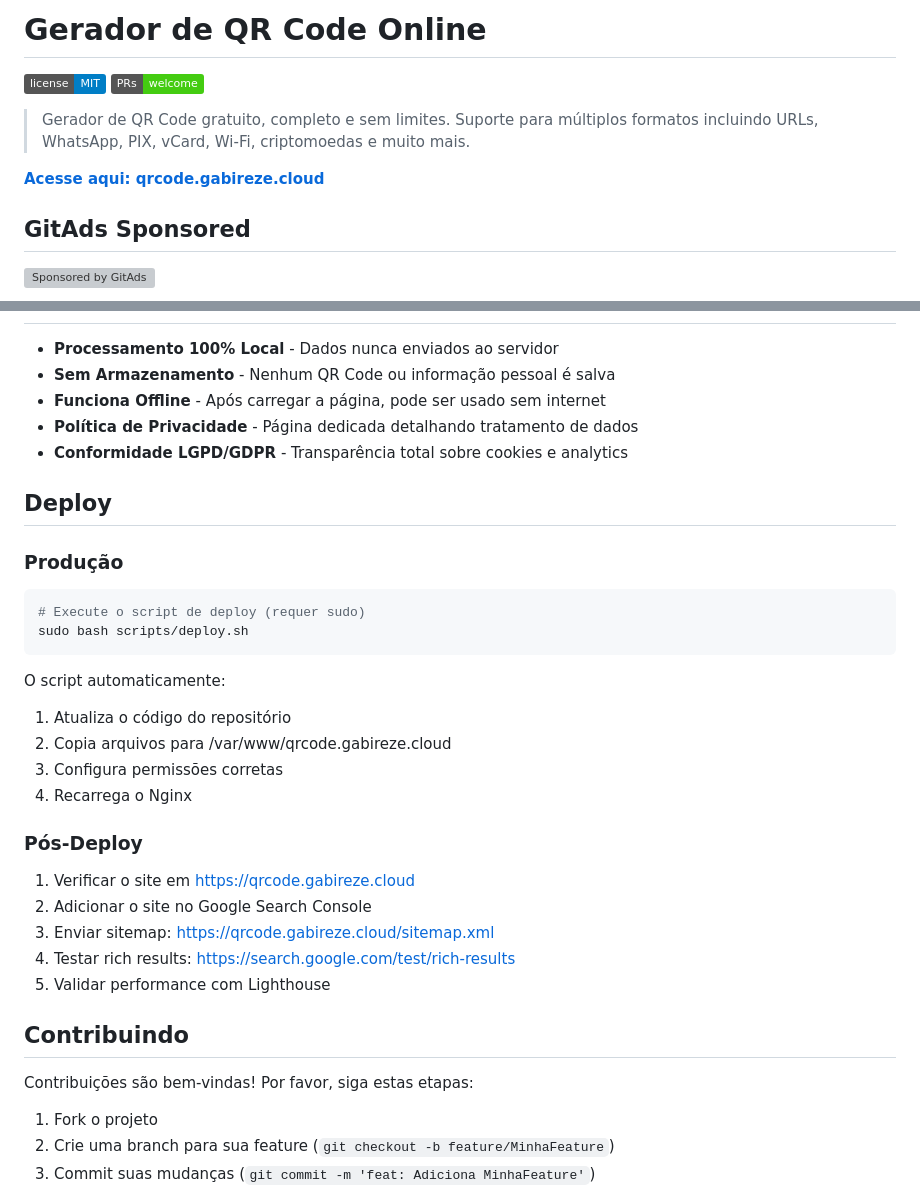
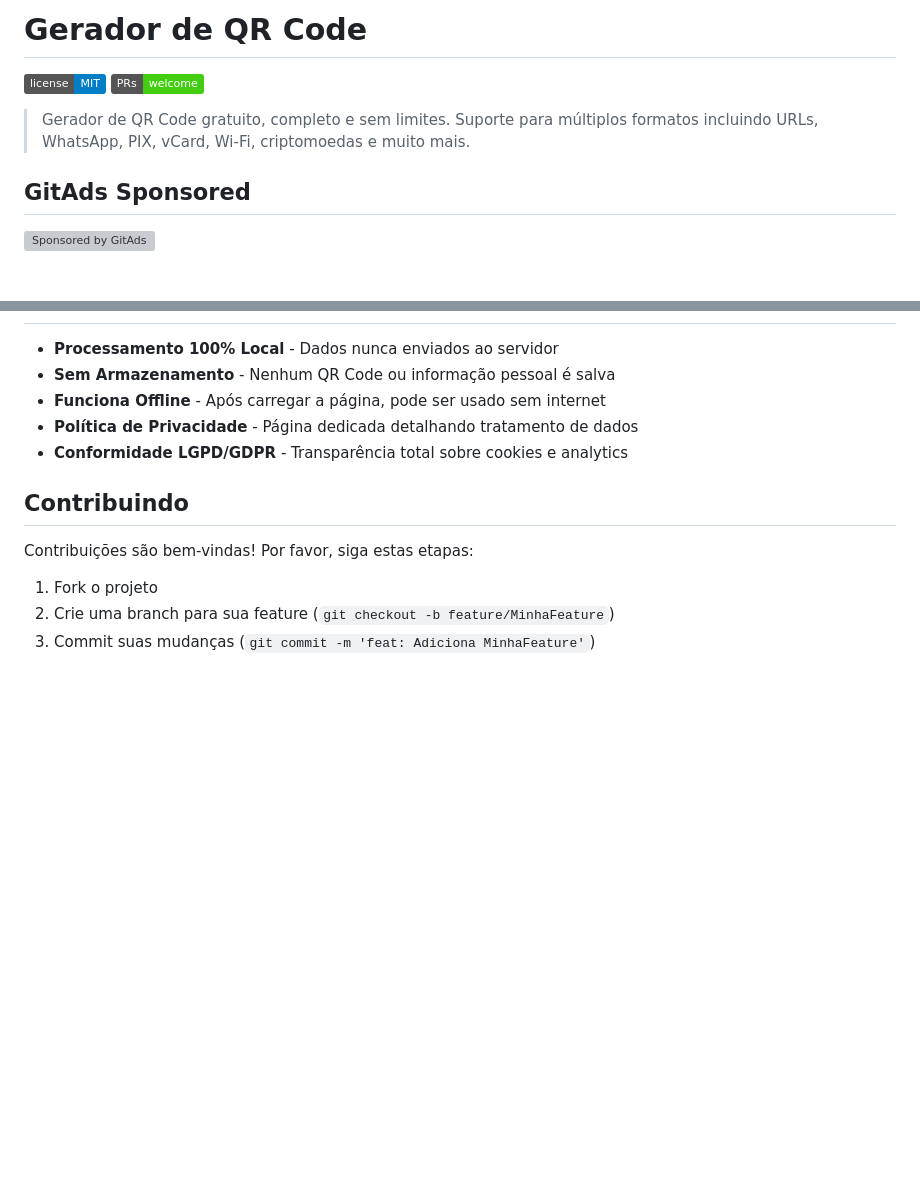
Before and after one commit to gabireze/qr-code-generator, a Markdown page: README.md, 2 parts joined by grey strips. GitHub-like rendering; badges without logos; blank space fills up the shorter version; grey boxes are pictures that could not be loaded.

Commit message:
docs: remove hosted demo references (#1)

````diff
--- a/README.md
+++ b/README.md
@@ -1,11 +1,9 @@
-# Gerador de QR Code Online
+# Gerador de QR Code
 
 [![License](https://img.shields.io/badge/license-MIT-blue.svg)](LICENSE)
 [![PRs Welcome](https://img.shields.io/badge/PRs-welcome-brightgreen.svg)](CONTRIBUTING.md)
 
 > Gerador de QR Code gratuito, completo e sem limites. Suporte para múltiplos formatos incluindo URLs, WhatsApp, PIX, vCard, Wi-Fi, criptomoedas e muito mais.
-
-**[Acesse aqui: qrcode.gabireze.cloud](https://qrcode.gabireze.cloud/)**
 
 ## GitAds Sponsored
 [![Sponsored by GitAds](https://gitads.dev/v1/ad-serve?source=gabireze/qr-code-generator@github)](https://gitads.dev/v1/ad-track?source=gabireze/qr-code-generator@github)
@@ -163,29 +161,6 @@ O site inclui seções educacionais completas:
 - **Política de Privacidade** - Página dedicada detalhando tratamento de dados
 - **Conformidade LGPD/GDPR** - Transparência total sobre cookies e analytics
 
-## Deploy
-
-### Produção
-
-```bash
-# Execute o script de deploy (requer sudo)
-sudo bash scripts/deploy.sh
-```
-
-O script automaticamente:
-1. Atualiza o código do repositório
-2. Copia arquivos para /var/www/qrcode.gabireze.cloud
-3. Configura permissões corretas
-4. Recarrega o Nginx
-
-### Pós-Deploy
-
-1. Verificar o site em https://qrcode.gabireze.cloud
-2. Adicionar o site no Google Search Console
-3. Enviar sitemap: https://qrcode.gabireze.cloud/sitemap.xml
-4. Testar rich results: https://search.google.com/test/rich-results
-5. Validar performance com Lighthouse
-
 ## Contribuindo
 
 Contribuições são bem-vindas! Por favor, siga estas etapas:
````
